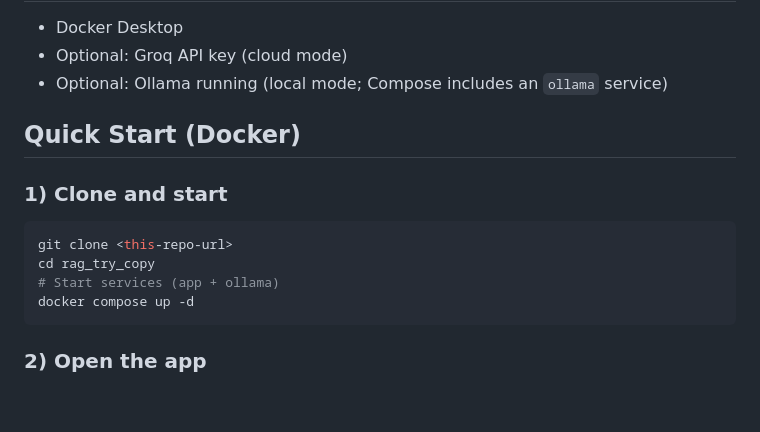
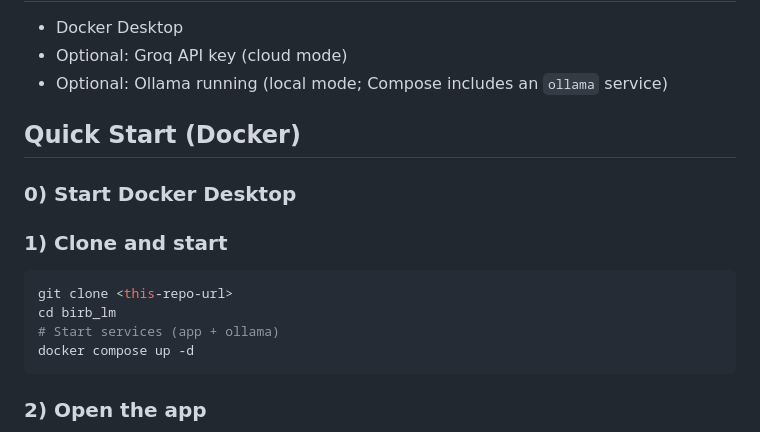
Before and after one commit to nallovint/birb_lm, a Markdown page: README.md, the part around the change. Drawn GitHub-style; blank space fills up the shorter version.

````diff
--- a/README.md
+++ b/README.md
@@ -21,10 +21,12 @@ A lightweight RAG (Retrieval‑Augmented Generation) web app to chat with docume
 
 ## Quick Start (Docker)
 
+### 0) Start Docker Desktop
+
 ### 1) Clone and start
 ```bash
 git clone <this-repo-url>
-cd rag_try_copy
+cd birb_lm
 # Start services (app + ollama)
 docker compose up -d
 ```
````
